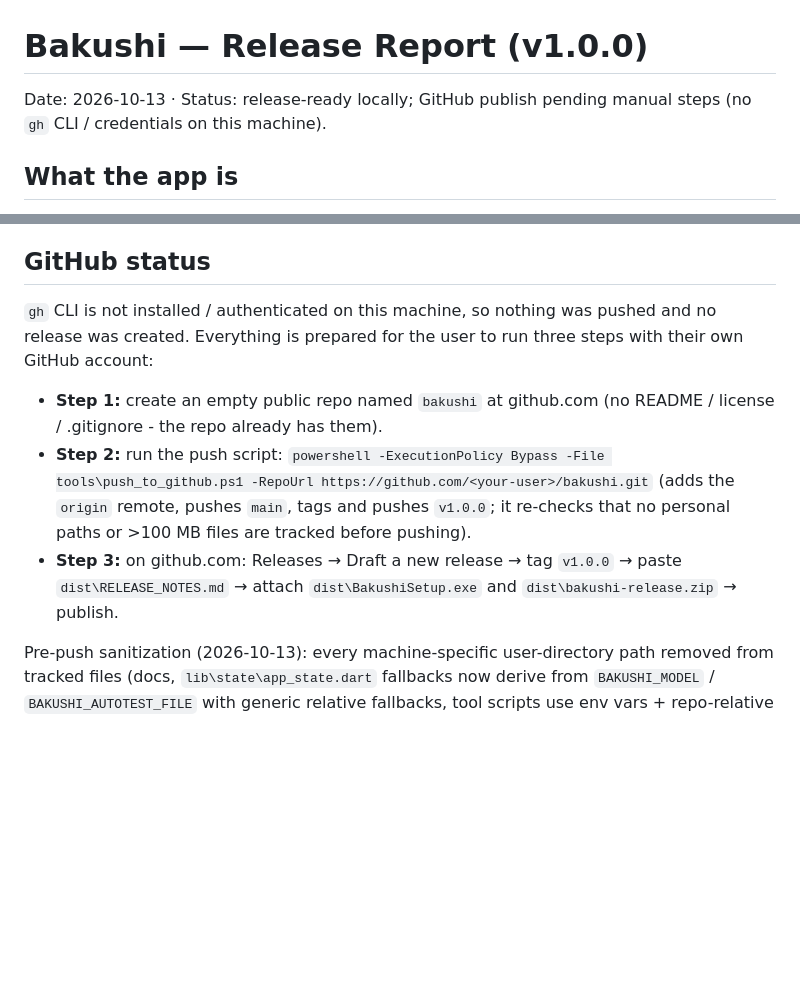
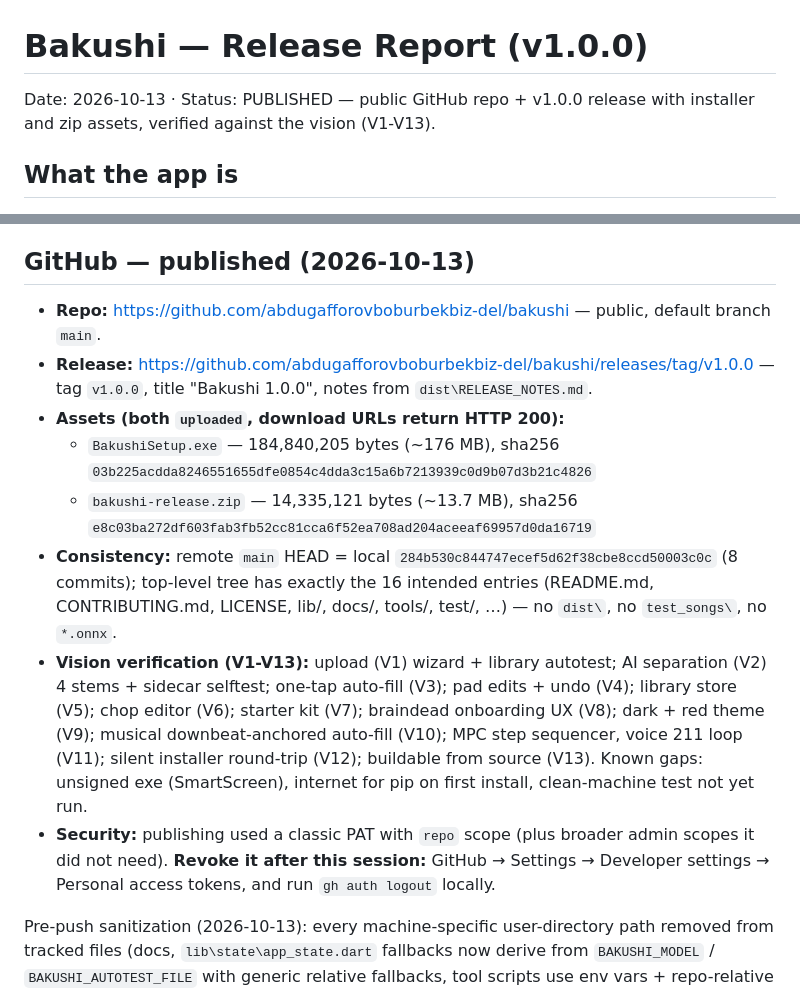
Before and after one commit to abdugafforovboburbekbiz-del/bakushi, a Markdown page: docs/RELEASE_REPORT.md, 2 parts joined by grey strips. Drawn GitHub-style; blank space fills up the shorter version.

Commit message:
docs: record GitHub publication facts (repo, release, assets, verification)

```diff
--- a/docs/RELEASE_REPORT.md
+++ b/docs/RELEASE_REPORT.md
@@ -1,7 +1,7 @@
 # Bakushi — Release Report (v1.0.0)
 
-Date: 2026-10-13 · Status: release-ready locally; GitHub publish pending manual
-steps (no `gh` CLI / credentials on this machine).
+Date: 2026-10-13 · Status: PUBLISHED — public GitHub repo + v1.0.0 release
+with installer and zip assets, verified against the vision (V1-V13).
 
 ## What the app is
 
@@ -89,22 +89,35 @@ contributors in `CONTRIBUTING.md`, architecture in `docs\ARCHITECTURE.md`.
   takes roughly 3-5 minutes. GPU (OpenVINO) helps where supported.
 - **Stems are AI estimates** and may contain bleed or artifacts.
 
-## GitHub status
+## GitHub — published (2026-10-13)
 
-`gh` CLI is not installed / authenticated on this machine, so nothing was
-pushed and no release was created. Everything is prepared for the user to
-run three steps with their own GitHub account:
-
-- **Step 1:** create an empty public repo named `bakushi` at github.com
-  (no README / license / .gitignore - the repo already has them).
-- **Step 2:** run the push script:
-  `powershell -ExecutionPolicy Bypass -File tools\push_to_github.ps1 -RepoUrl https://github.com/<your-user>/bakushi.git`
-  (adds the `origin` remote, pushes `main`, tags and pushes `v1.0.0`;
-  it re-checks that no personal paths or >100 MB files are tracked
-  before pushing).
-- **Step 3:** on github.com: Releases → Draft a new release → tag
-  `v1.0.0` → paste `dist\RELEASE_NOTES.md` → attach
-  `dist\BakushiSetup.exe` and `dist\bakushi-release.zip` → publish.
+- **Repo:** https://github.com/abdugafforovboburbekbiz-del/bakushi —
+  public, default branch `main`.
+- **Release:**
+  https://github.com/abdugafforovboburbekbiz-del/bakushi/releases/tag/v1.0.0 —
+  tag `v1.0.0`, title "Bakushi 1.0.0", notes from `dist\RELEASE_NOTES.md`.
+- **Assets (both `uploaded`, download URLs return HTTP 200):**
+  - `BakushiSetup.exe` — 184,840,205 bytes (~176 MB),
+    sha256 `03b225acdda8246551655dfe0854c4dda3c15a6b7213939c0d9b07d3b21c4826`
+  - `bakushi-release.zip` — 14,335,121 bytes (~13.7 MB),
+    sha256 `e8c03ba272df603fab3fb52cc81cca6f52ea708ad204aceeaf69957d0da16719`
+- **Consistency:** remote `main` HEAD =
+  local `284b530c844747ecef5d62f38cbe8ccd50003c0c` (8 commits); top-level
+  tree has exactly the 16 intended entries (README.md, CONTRIBUTING.md,
+  LICENSE, lib/, docs/, tools/, test/, …) — no `dist\`, no `test_songs\`,
+  no `*.onnx`.
+- **Vision verification (V1-V13):** upload (V1) wizard + library
+  autotest; AI separation (V2) 4 stems + sidecar selftest; one-tap
+  auto-fill (V3); pad edits + undo (V4); library store (V5); chop
+  editor (V6); starter kit (V7); braindead onboarding UX (V8); dark +
+  red theme (V9); musical downbeat-anchored auto-fill (V10); MPC step
+  sequencer, voice 211 loop (V11); silent installer round-trip (V12);
+  buildable from source (V13). Known gaps: unsigned exe (SmartScreen),
+  internet for pip on first install, clean-machine test not yet run.
+- **Security:** publishing used a classic PAT with `repo` scope (plus
+  broader admin scopes it did not need). **Revoke it after this
+  session:** GitHub → Settings → Developer settings → Personal access
+  tokens, and run `gh auth logout` locally.
 
 Pre-push sanitization (2026-10-13): every machine-specific user-directory
 path removed from tracked files (docs, `lib\state\app_state.dart`
```
